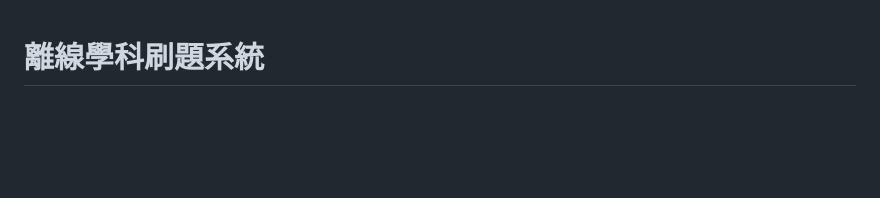
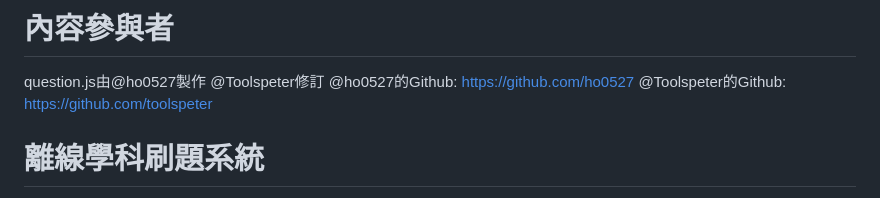
Before and after one commit to yeeeewewe/Intermediate-Level-Subject-Practice-System-for-Robotics, a Markdown page: README.md, the part around the change. Rendered like a GitHub page; blank space fills up the shorter version.

Commit message:
Update README.md
標記其他內容貢獻者

```diff
--- a/README.md
+++ b/README.md
@@ -1,3 +1,8 @@
+# 內容參與者
+question.js由@ho0527製作 @Toolspeter修訂
+@ho0527的Github:     https://github.com/ho0527
+@Toolspeter的Github: https://github.com/toolspeter
+
 # 離線學科刷題系統
 
 此專案是一個完全離線可使用的學科刷題網站，提供三種練習/測驗模式。您可以直接開啟 `index.html` 即可使用，而不需要網路連線。所有資料和圖片皆讀取自本地檔案。
```
